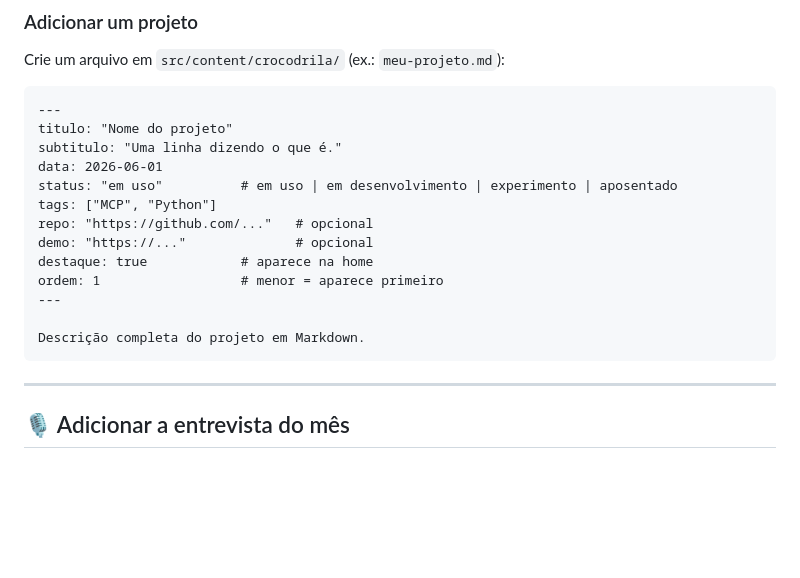
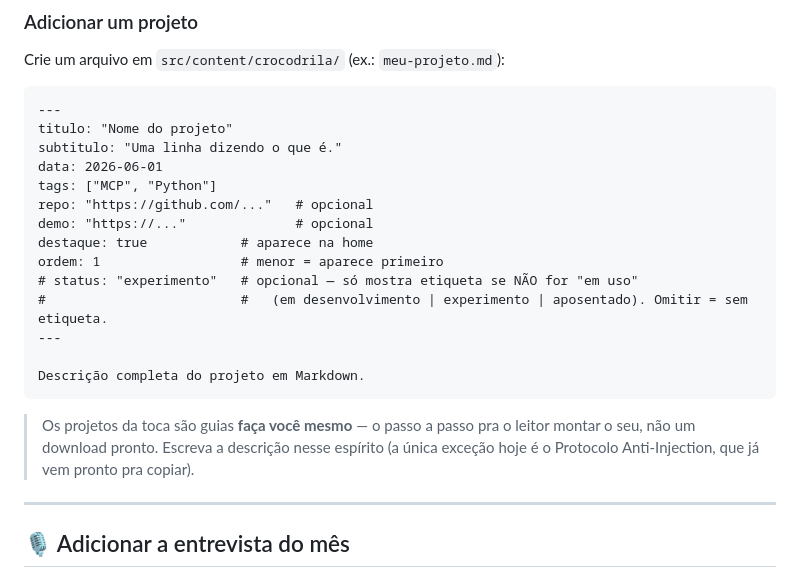
Before and after one commit to drilagrasta-boop/crocodrila, a Markdown page: README.md, the part around the change. GitHub-like rendering; blank space fills up the shorter version.

Commit message:
README: alinha modelo de projeto ao fim da etiqueta 'em uso' e ao tom faca-voce-mesmo
Co-Authored-By: Claude Opus 4.8 (1M context) <noreply@anthropic.com>

````diff
--- a/README.md
+++ b/README.md
@@ -114,16 +114,21 @@ Crie um arquivo em `src/content/crocodrila/` (ex.: `meu-projeto.md`):
 titulo: "Nome do projeto"
 subtitulo: "Uma linha dizendo o que é."
 data: 2026-06-01
-status: "em uso"          # em uso | em desenvolvimento | experimento | aposentado
 tags: ["MCP", "Python"]
 repo: "https://github.com/..."   # opcional
 demo: "https://..."              # opcional
 destaque: true            # aparece na home
 ordem: 1                  # menor = aparece primeiro
+# status: "experimento"   # opcional — só mostra etiqueta se NÃO for "em uso"
+#                         #   (em desenvolvimento | experimento | aposentado). Omitir = sem etiqueta.
 ---
 
 Descrição completa do projeto em Markdown.
 ```
+
+> Os projetos da toca são guias **faça você mesmo** — o passo a passo pra o leitor montar o
+> seu, não um download pronto. Escreva a descrição nesse espírito (a única exceção hoje é o
+> Protocolo Anti-Injection, que já vem pronto pra copiar).
 
 ---
 
````
